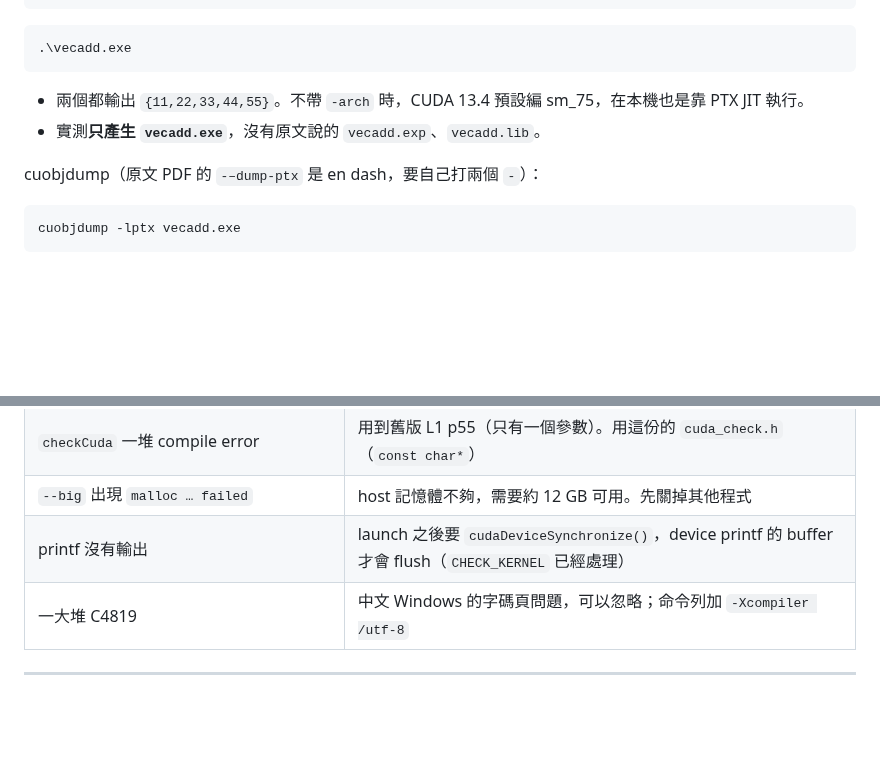
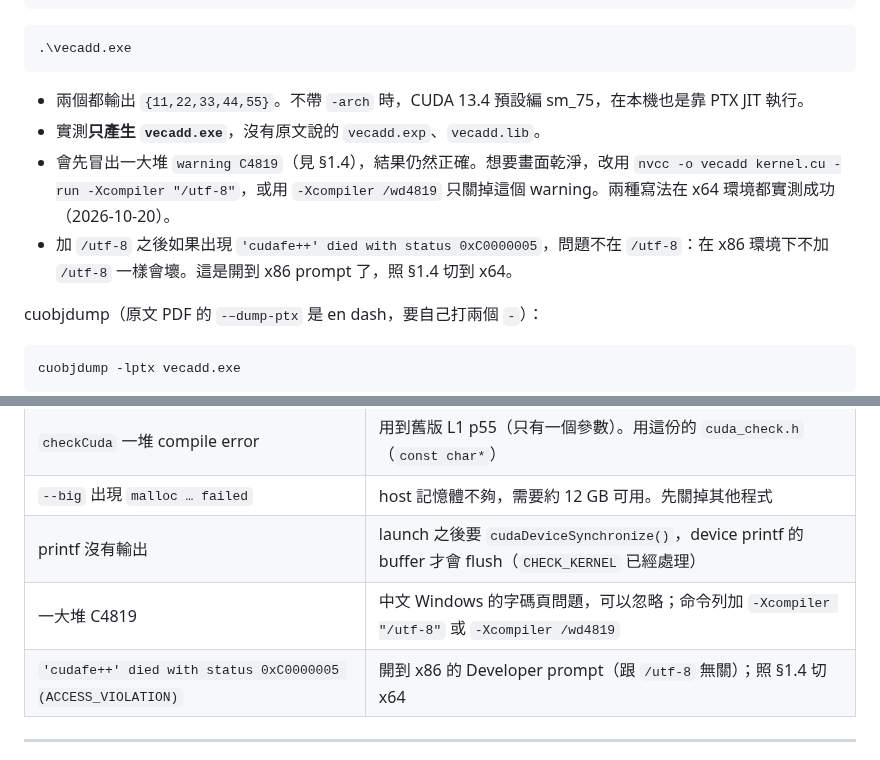
Before and after one commit to mileschintw/fall-2026, a Markdown page: gpu/hw/local-runbook.md, 2 parts joined by grey strips. Rendered like a GitHub page; blank space fills up the shorter version.

Commit message:
GPU runbook：§2.3 補上 nvcc 加 -Xcompiler "/utf-8" 或 /wd4819 消 C4819，並說明 cudafe++ 崩潰和 /utf-8 無關；錯誤表加一列
Co-Authored-By: Claude Opus 5.5 <noreply@anthropic.com>

````diff
--- a/gpu/hw/local-runbook.md
+++ b/gpu/hw/local-runbook.md
@@ -191,6 +191,8 @@ nvcc -o vecadd kernel.cu -run
 ```
 - 兩個都輸出 `{11,22,33,44,55}`。不帶 `-arch` 時，CUDA 13.4 預設編 sm_75，在本機也是靠 PTX JIT 執行。
 - 實測**只產生 `vecadd.exe`**，沒有原文說的 `vecadd.exp`、`vecadd.lib`。
+- 會先冒出一大堆 `warning C4819`（見 §1.4），結果仍然正確。想要畫面乾淨，改用 `nvcc -o vecadd kernel.cu -run -Xcompiler "/utf-8"`，或用 `-Xcompiler /wd4819` 只關掉這個 warning。兩種寫法在 x64 環境都實測成功（2026-10-20）。
+- 加 `/utf-8` 之後如果出現 `'cudafe++' died with status 0xC0000005`，問題不在 `/utf-8`：在 x86 環境下不加 `/utf-8` 一樣會壞。這是開到 x86 prompt 了，照 §1.4 切到 x64。
 
 cuobjdump（原文 PDF 的 `-–dump-ptx` 是 en dash，要自己打兩個 `-`）：
 ```bash
@@ -440,7 +442,8 @@ Teams 的 **Hw1 Discussion**（2026-10-20 2:35 PM PDT 讀過，只有 2 篇；
 | `checkCuda` 一堆 compile error | 用到舊版 L1 p55（只有一個參數）。用這份的 `cuda_check.h`（`const char*`） |
 | `--big` 出現 `malloc … failed` | host 記憶體不夠，需要約 12 GB 可用。先關掉其他程式 |
 | printf 沒有輸出 | launch 之後要 `cudaDeviceSynchronize()`，device printf 的 buffer 才會 flush（`CHECK_KERNEL` 已經處理） |
-| 一大堆 C4819 | 中文 Windows 的字碼頁問題，可以忽略；命令列加 `-Xcompiler /utf-8` |
+| 一大堆 C4819 | 中文 Windows 的字碼頁問題，可以忽略；命令列加 `-Xcompiler "/utf-8"` 或 `-Xcompiler /wd4819` |
+| `'cudafe++' died with status 0xC0000005 (ACCESS_VIOLATION)` | 開到 x86 的 Developer prompt（跟 `/utf-8` 無關）；照 §1.4 切 x64 |
 
 ---
 
````
